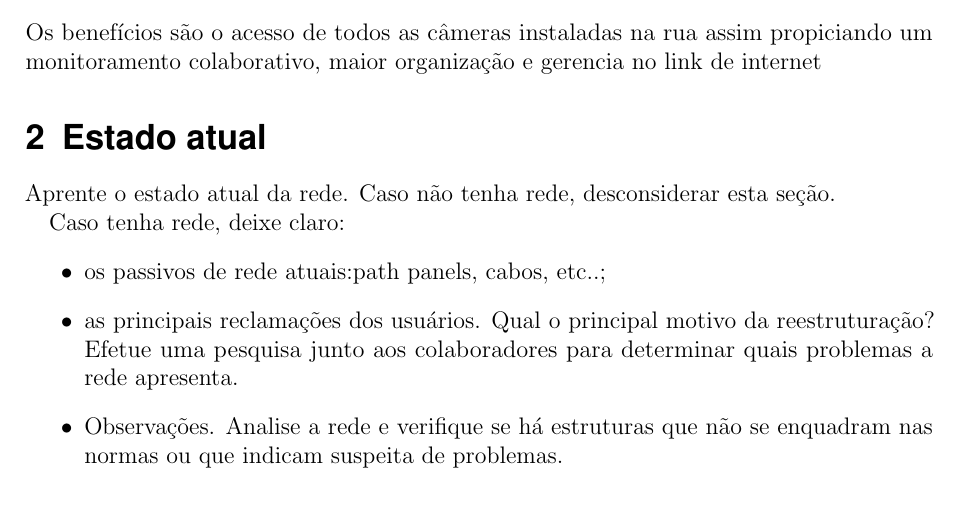
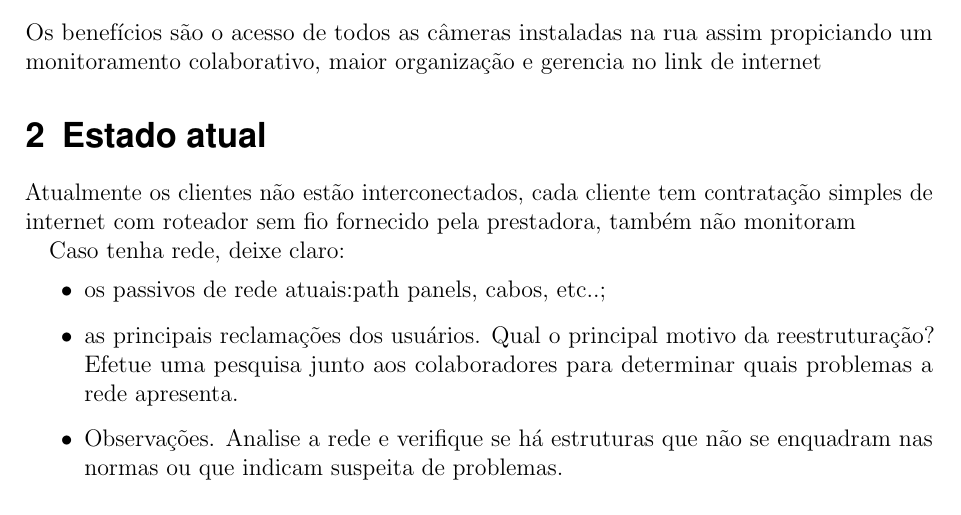
Before and after one commit to marcosbalsamo/prjcabeamento, a LaTeX document (projeto-monitoramento.tex): part of page 4 of 10, cut so that both start at the same text. Compiled offline with pdfLaTeX.

Commit message:
Estado Atual

```diff
--- a/projeto-monitoramento.tex
+++ b/projeto-monitoramento.tex
@@ -171,7 +171,7 @@ Um sistema de monitoramento utilizando câmeras IP exige planejamento no quesito
 Os benefícios são o acesso de todos as câmeras instaladas na rua assim propiciando um monitoramento colaborativo, maior organização e gerencia no link de internet
 
 \section{Estado atual}
-Aprente o estado atual da rede. Caso não tenha rede, desconsiderar esta seção.
+Atualmente os clientes não estão interconectados, cada cliente tem contratação simples de internet com roteador sem fio fornecido pela prestadora, também não monitoram
 
 Caso tenha rede, deixe claro:
 \begin{itemize}
```
